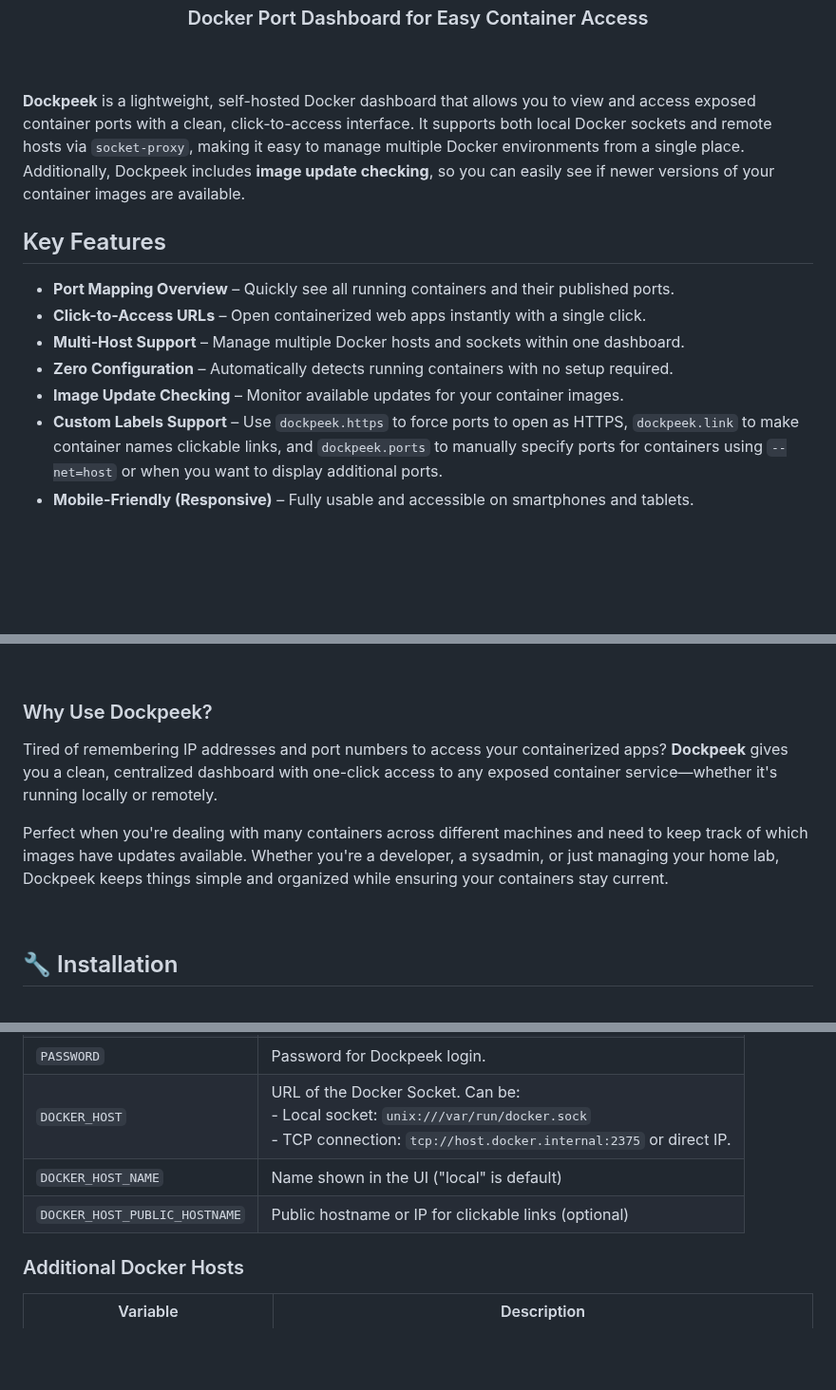
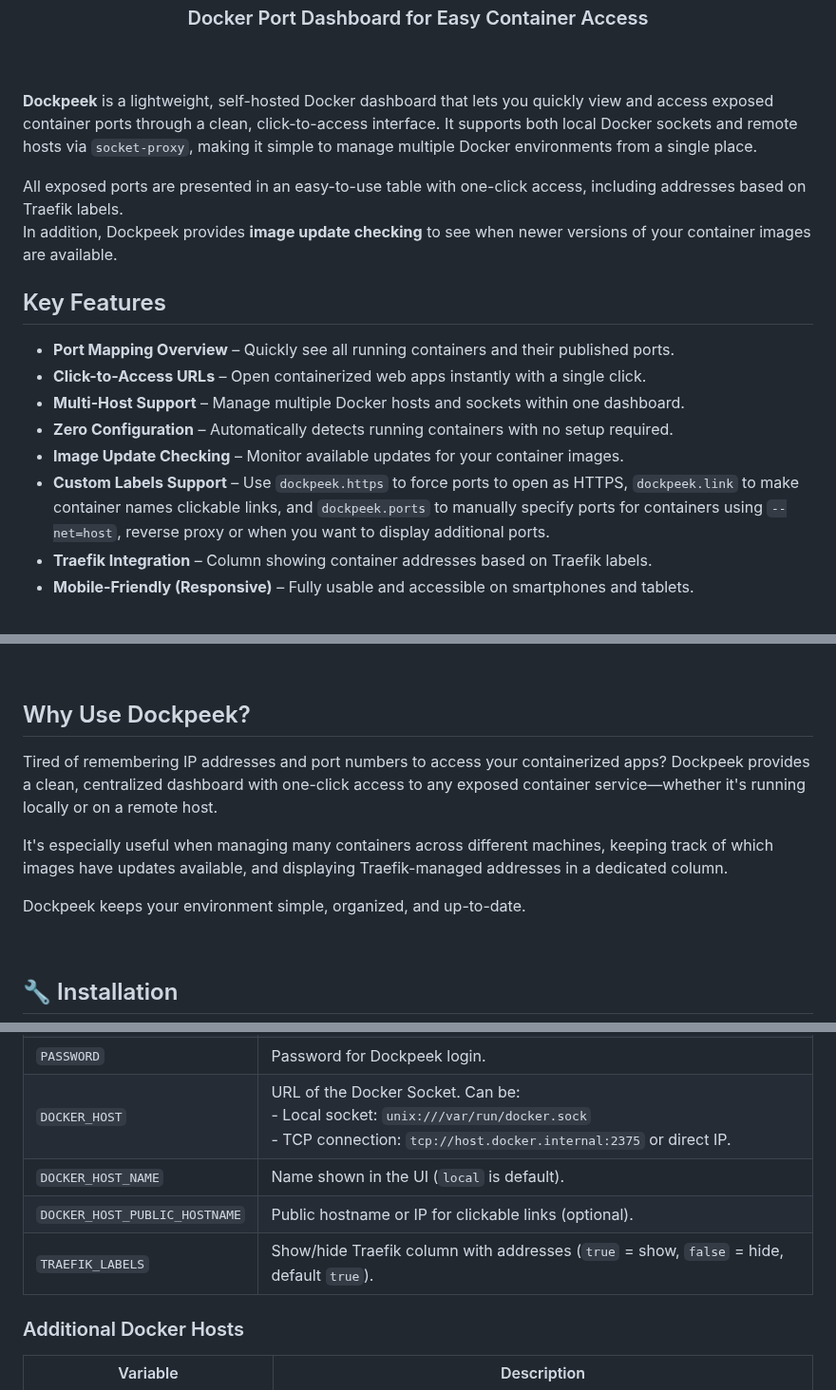
Before and after one commit to n2k/dockpeek, a Markdown page: README.md, 3 parts joined by grey strips. Shown at 95% size. Drawn GitHub-style; blank space fills up the shorter version.

Commit message:
docs: readme for v1.6.0

```diff
--- a/README.md
+++ b/README.md
@@ -10,7 +10,11 @@
 <br>
 <br>
 
-**Dockpeek** is a lightweight, self-hosted Docker dashboard that allows you to view and access exposed container ports with a clean, click-to-access interface. It supports both local Docker sockets and remote hosts via `socket-proxy`, making it easy to manage multiple Docker environments from a single place. Additionally, Dockpeek includes **image update checking**, so you can easily see if newer versions of your container images are available.
+**Dockpeek** is a lightweight, self-hosted Docker dashboard that lets you quickly view and access exposed container ports through a clean, click-to-access interface.
+It supports both local Docker sockets and remote hosts via `socket-proxy`, making it simple to manage multiple Docker environments from a single place.<br/>
+
+All exposed ports are presented in an easy-to-use table with one-click access, including addresses based on Traefik labels.<br/>
+In addition, Dockpeek provides **image update checking** to see when newer versions of your container images are available.
 
 
 ## Key Features
@@ -20,7 +24,8 @@
 - **Multi-Host Support** – Manage multiple Docker hosts and sockets within one dashboard.
 - **Zero Configuration** – Automatically detects running containers with no setup required.
 - **Image Update Checking** – Monitor available updates for your container images.
-- **Custom Labels Support** – Use `dockpeek.https` to force ports to open as HTTPS, `dockpeek.link` to make container names clickable links, and `dockpeek.ports` to manually specify ports for containers using `--net=host` or when you want to display additional ports.
+- **Custom Labels Support** – Use `dockpeek.https` to force ports to open as HTTPS, `dockpeek.link` to make container names clickable links, and `dockpeek.ports` to manually specify ports for containers using `--net=host`, reverse proxy or when you want to display additional ports.
+- **Traefik Integration** – Column showing container addresses based on Traefik labels.
 - **Mobile-Friendly (Responsive)** – Fully usable and accessible on smartphones and tablets.
 
 
@@ -34,11 +39,14 @@
 
 <br>
 
-### Why Use Dockpeek?
+## Why Use Dockpeek?
 
-Tired of remembering IP addresses and port numbers to access your containerized apps? **Dockpeek** gives you a clean, centralized dashboard with one-click access to any exposed container service—whether it's running locally or remotely.
+Tired of remembering IP addresses and port numbers to access your containerized apps? Dockpeek provides a clean, centralized dashboard with one-click access to any exposed container service—whether it's running locally or on a remote host.
 
-Perfect when you're dealing with many containers across different machines and need to keep track of which images have updates available. Whether you're a developer, a sysadmin, or just managing your home lab, Dockpeek keeps things simple and organized while ensuring your containers stay current.
+It's especially useful when managing many containers across different machines, keeping track of which images have updates available, and displaying Traefik-managed addresses in a dedicated column.
+
+Dockpeek keeps your environment simple, organized, and up-to-date.
+
 
 <br>
 
@@ -144,8 +155,10 @@ You can connect and manage multiple Docker instances from a single dashboard.
 | `USERNAME`                    | Username for Dockpeek login.                                                |
 | `PASSWORD`                    | Password for Dockpeek login.                                                |
 | `DOCKER_HOST`                 | URL of the Docker Socket. Can be: <br>- Local socket: `unix:///var/run/docker.sock` <br>- TCP connection: `tcp://host.docker.internal:2375` or direct IP. |
-| `DOCKER_HOST_NAME`            | Name shown in the UI ("local" is default)                                   |
-| `DOCKER_HOST_PUBLIC_HOSTNAME` | Public hostname or IP for clickable links (optional)                        |
+| `DOCKER_HOST_NAME`            | Name shown in the UI (`local` is default).                                  |
+| `DOCKER_HOST_PUBLIC_HOSTNAME` | Public hostname or IP for clickable links (optional).                        |
+| `TRAEFIK_LABELS`              | Show/hide Traefik column with addresses (`true` = show, `false` = hide, default `true`). |
+
 
 ### Additional Docker Hosts
 | Variable                      | Description                                                                 |
```
Also changed, not shown: other parts of README.md (+5 -8 lines).
